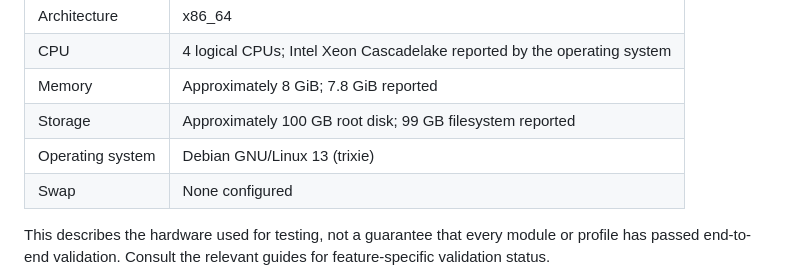
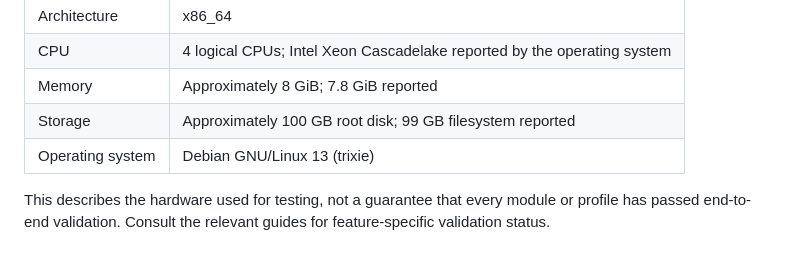
Before and after one commit to AdamBelloum/edge-ai-blueprint, a Markdown page: README.md, the part around the change. Rendered like a GitHub page.

```diff
--- a/README.md
+++ b/README.md
@@ -69,7 +69,6 @@ The repository's deployment and workshop workflows have been tested in a three-n
 | Memory | Approximately 8 GiB; 7.8 GiB reported |
 | Storage | Approximately 100 GB root disk; 99 GB filesystem reported |
 | Operating system | Debian GNU/Linux 13 (trixie) |
-| Swap | None configured |
 
 This describes the hardware used for testing, not a guarantee that every module or profile has passed end-to-end validation. Consult the relevant guides for feature-specific validation status.
 
```
